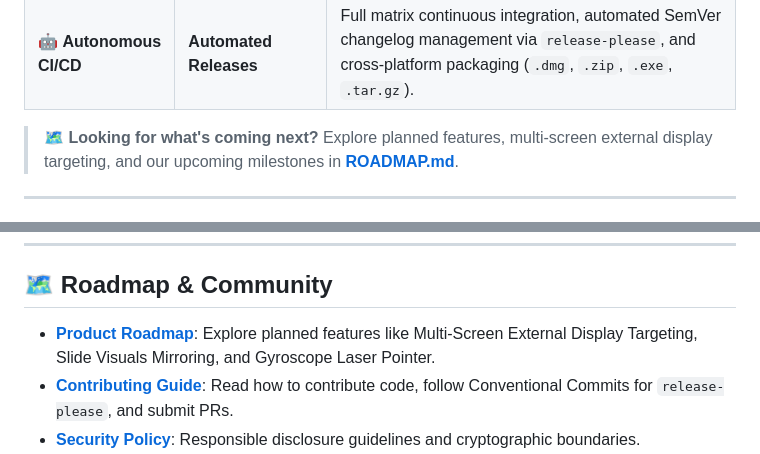
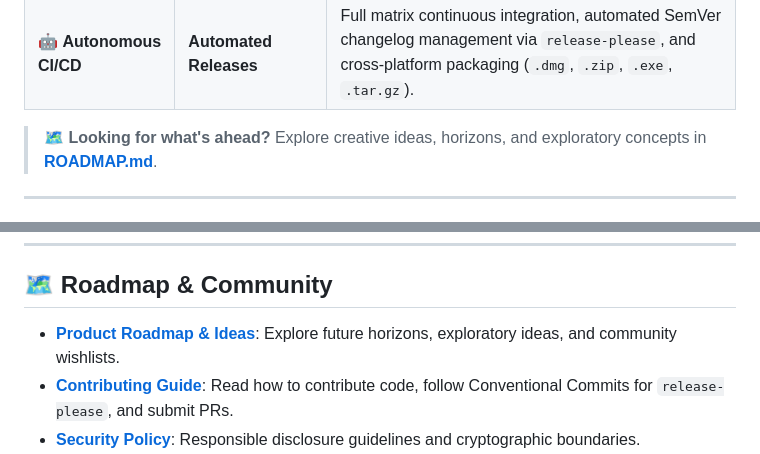
Before and after one commit to silva324/DeckTap, a Markdown page: README.md, 2 parts joined by grey strips. Rendered like a GitHub page.

Commit message:
docs: clarify exploratory roadmap with no-commitment horizons (#3)
Co-authored-by: Miguel Silva <1246859+silva324@users.noreply.github.com>

```diff
--- a/README.md
+++ b/README.md
@@ -31,7 +31,7 @@
 | 🚀 **Auto-Updates** | **GitHub Releases Integration**| Automatic background check against official GitHub releases with desktop update notification banners and 1-click update. |
 | 🤖 **Autonomous CI/CD** | **Automated Releases** | Full matrix continuous integration, automated SemVer changelog management via `release-please`, and cross-platform packaging (`.dmg`, `.zip`, `.exe`, `.tar.gz`). |
 
-> 🗺️ **Looking for what's coming next?** Explore planned features, multi-screen external display targeting, and our upcoming milestones in [**ROADMAP.md**](ROADMAP.md).
+> 🗺️ **Looking for what's ahead?** Explore creative ideas, horizons, and exploratory concepts in [**ROADMAP.md**](ROADMAP.md).
 
 ---
 
@@ -156,7 +156,7 @@ You can also sponsor via [GitHub Sponsors](https://github.com/sponsors/silva324)
 
 ## 🗺️ Roadmap & Community
 
-- **[Product Roadmap](ROADMAP.md)**: Explore planned features like Multi-Screen External Display Targeting, Slide Visuals Mirroring, and Gyroscope Laser Pointer.
+- **[Product Roadmap & Ideas](ROADMAP.md)**: Explore future horizons, exploratory ideas, and community wishlists.
 - **[Contributing Guide](CONTRIBUTING.md)**: Read how to contribute code, follow Conventional Commits for `release-please`, and submit PRs.
 - **[Security Policy](SECURITY.md)**: Responsible disclosure guidelines and cryptographic boundaries.
 - **[Code of Conduct](CODE_OF_CONDUCT.md)**: Contributor Covenant v2.1.
```
Also changed, not shown: ROADMAP.md (+20 -61 lines).
